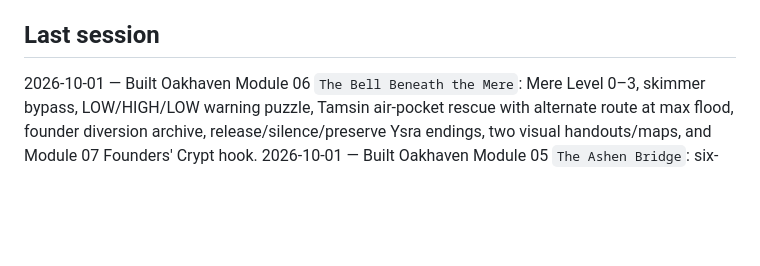
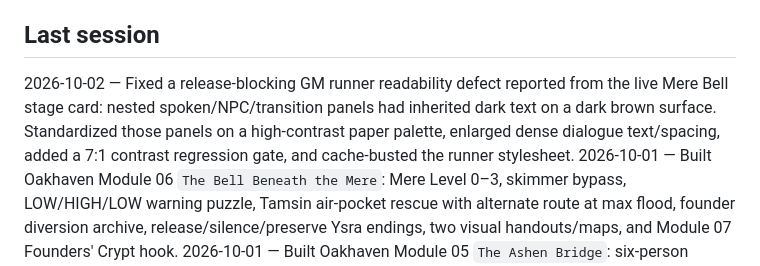
Before and after one commit to cbw29512/oneshot-forge, a Markdown page: docs/STATUS.md, the part around the change. Drawn GitHub-style; blank space fills up the shorter version.

Commit message:
Record runner readability fix

```diff
--- a/docs/STATUS.md
+++ b/docs/STATUS.md
@@ -62,6 +62,7 @@ Live: https://cbw29512.github.io/oneshot-forge/
 - Write two curated Quiet Seals nights in one day
 
 ## Last session
+2026-10-02 — Fixed a release-blocking GM runner readability defect reported from the live Mere Bell stage card: nested spoken/NPC/transition panels had inherited dark text on a dark brown surface. Standardized those panels on a high-contrast paper palette, enlarged dense dialogue text/spacing, added a 7:1 contrast regression gate, and cache-busted the runner stylesheet.
 2026-10-01 — Built Oakhaven Module 06 `The Bell Beneath the Mere`: Mere Level 0–3, skimmer bypass, LOW/HIGH/LOW warning puzzle, Tamsin air-pocket rescue with alternate route at max flood, founder diversion archive, release/silence/preserve Ysra endings, two visual handouts/maps, and Module 07 Founders' Crypt hook.
 2026-10-01 — Built Oakhaven Module 05 `The Ashen Bridge`: six-person bridge rescue, four-integrity visible clock, ash-lime mixing puzzle, guide-line/cargo preparation, optional medicine-wagon reward, hanging-rescue fail-forward, three outcome states, bridge map/handout, and Module 06 Mere bell-chamber hook.
 2026-10-01 — Built Oakhaven Module 04 `The Black Orchard`: nonlethal orchard wardens, three-offering fail-forward puzzle, Lio rescue, living wardstone truth, Return/Take/Living-Graft finale, three consequence endings, two maps, and Module 05 Ashen Bridge hook.
```
